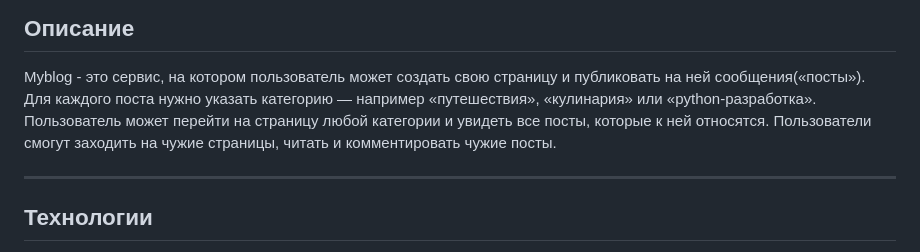
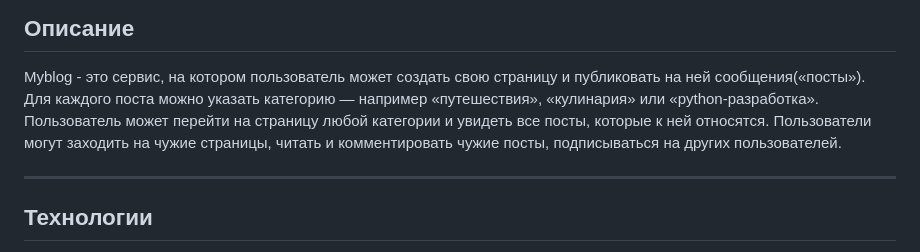
Before and after one commit to genpoplevin/myblog, a Markdown page: README.md, the part around the change. GitHub-like rendering.

```diff
--- a/README.md
+++ b/README.md
@@ -2,9 +2,9 @@
 
 ## Описание
 Myblog - это сервис, на котором пользователь может создать свою страницу и публиковать на ней сообщения(«посты»).
-Для каждого поста нужно указать категорию — например «путешествия», «кулинария» или «python-разработка».
+Для каждого поста можно указать категорию — например «путешествия», «кулинария» или «python-разработка».
 Пользователь может перейти на страницу любой категории и увидеть все посты, которые к ней относятся.
-Пользователи смогут заходить на чужие страницы, читать и комментировать чужие посты.
+Пользователи могут заходить на чужие страницы, читать и комментировать чужие посты, подписываться на других пользователей.
 
 ---
 
```
